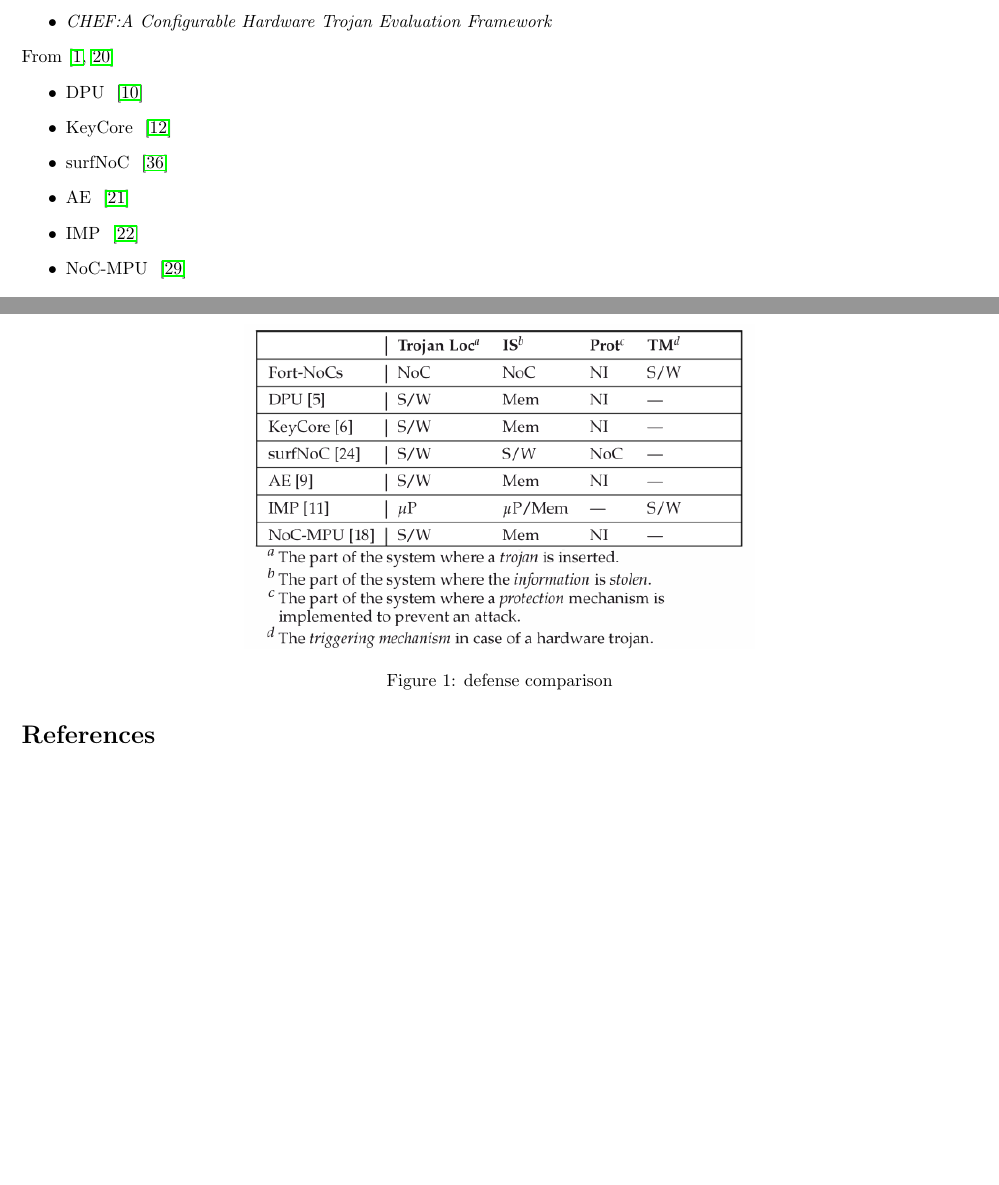
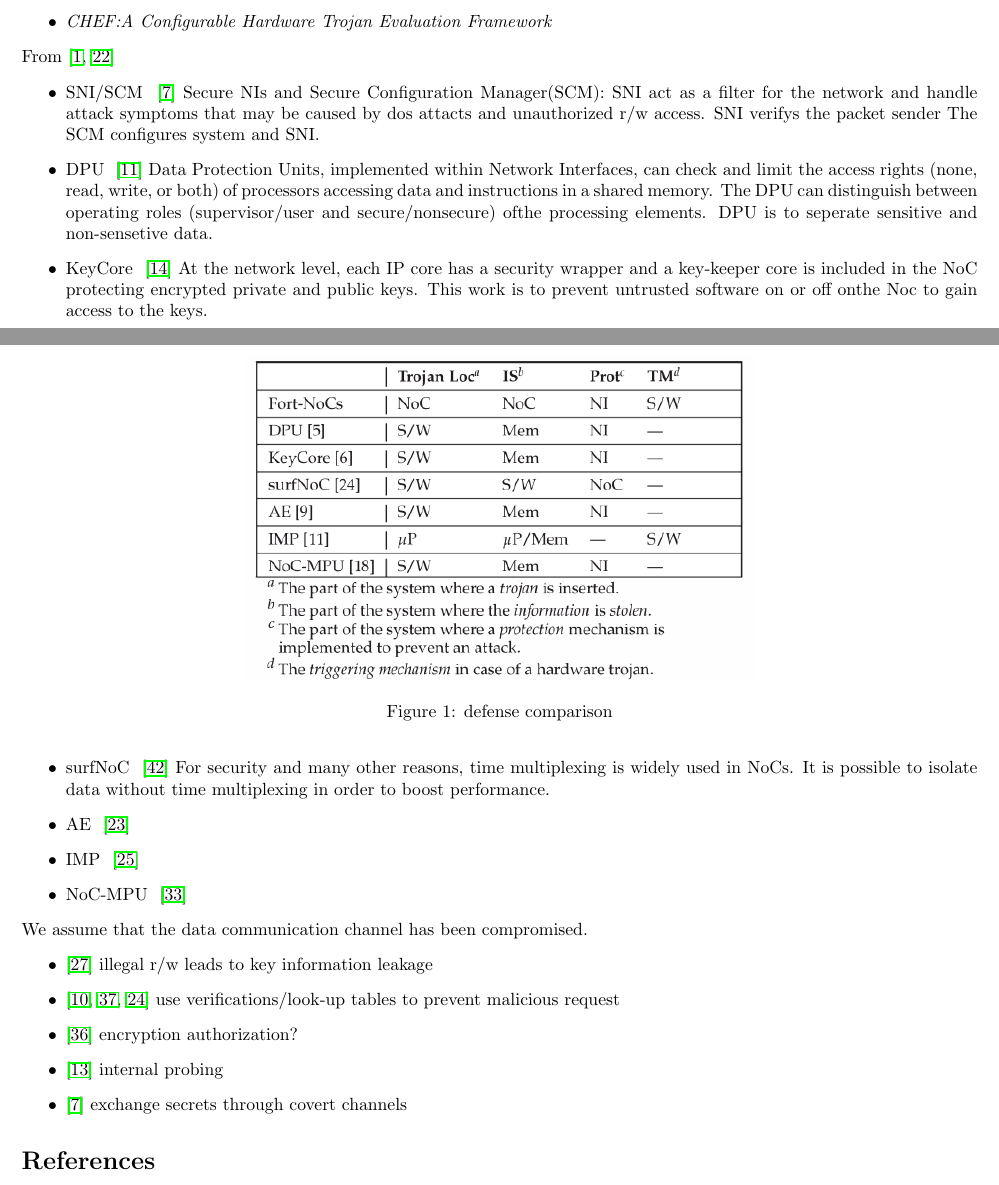
Before and after one commit to byzhou/2015_winter, a LaTeX document (week1.tex): two parts of pages 3 and 4 of 6, joined at a grey line, cut so that both start at the same text, the shorter picture padded with empty space. Compiled offline with pdfLaTeX.

Commit message:
AUTOCOMMIT bobzhou@bobzhou-ThinkCentre-M73:Wed Mar 30 10:41:03 EDT 2016

```diff
--- a/week1.tex
+++ b/week1.tex
@@ -230,13 +230,43 @@ needs to secure the key exchanges on the network.
 
 From~\cite{ancajas2014fort,js2015runtime}
 \begin{itemize}
+	\item SNI/SCM	~\cite{diguet2007noc}
+		Secure NIs and Secure Configuration Manager(SCM): SNI act as a filter for
+	the network and handle attack symptoms that may be caused by dos attacts and
+	unauthorized r/w access. SNI verifys the packet sender The SCM configures
+	system and SNI.
 	\item DPU		~\cite{fiorin2008secure}
+		Data Protection Units, implemented within Network Interfaces, can check and
+	limit the access rights (none, read, write, or both) of processors accessing
+	data and instructions in a shared memory. The DPU can distinguish between
+	operating roles (supervisor/user and secure/nonsecure) ofthe processing
+	elements. DPU is to seperate sensitive and non-sensetive data.
 	\item KeyCore	~\cite{gebotys2003framework}
+		At the network level, each IP core has a security wrapper and a
+	key-keeper core is included in the NoC protecting encrypted private and public
+	keys. This work is to prevent untrusted software on or off onthe Noc to
+	gain access to the keys.
 	\item surfNoC	~\cite{wassel2013surfnoc}
+		For security and many other reasons, time multiplexing is widely used
+	in NoCs. It is possible to isolate data without time multiplexing in order to
+	boost performance.
 	\item AE		~\cite{kapoor2013security}
 	\item IMP		~\cite{king2008designing}
 	\item NoC-MPU	~\cite{porquet2011noc}
 \end{itemize}
+
+%Here, we can assume that routers have been compromised and inserted some
+%trojan, but we need to list what kind of HTs has been inserted. I assume that
+%there should be HTs can capture the packets on the network and extract
+%information from them. We target threats of information extraction.
+We assume that the data communication channel has been compromised.
+\begin{itemize}
+	\item \cite{lim2005extracting} illegal r/w leads to key information leakage
+	\item \cite{fiorin2008implementation,sepulveda2012hybrid,kim2009trojan} use verifications/look-up tables to prevent malicious request
+	\item \cite{sajeesh2011authenticated} encryption authorization?
+	\item \cite{fiorin2009mpsocs} internal probing
+	\item \cite{diguet2007noc} exchange secrets through covert channels
+\end{itemize}
 \bibliography{week1}{}
 \bibliographystyle{plain}
 \end{document}
```
Also changed, not shown: week1.bib (+56 -0 lines).
